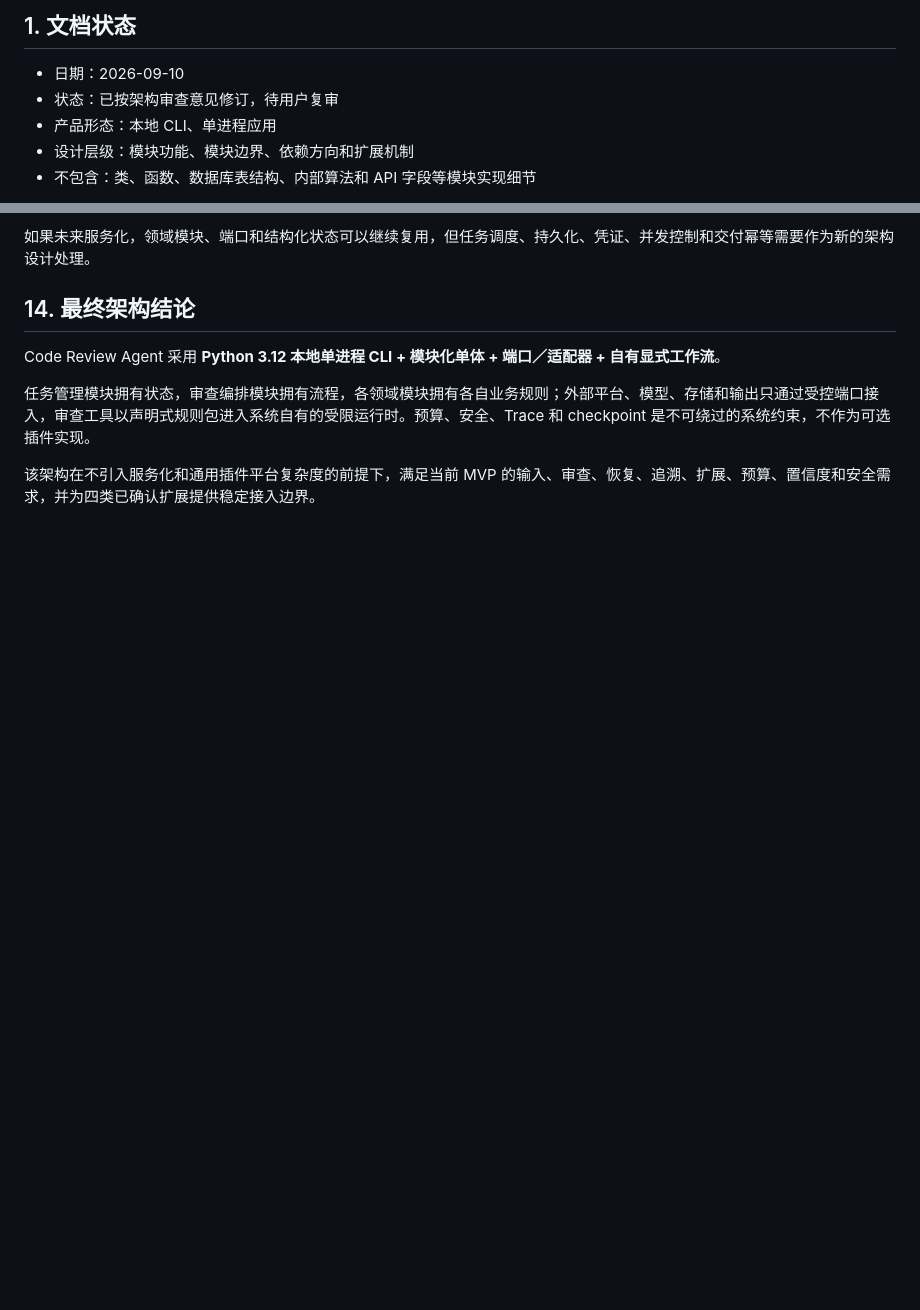
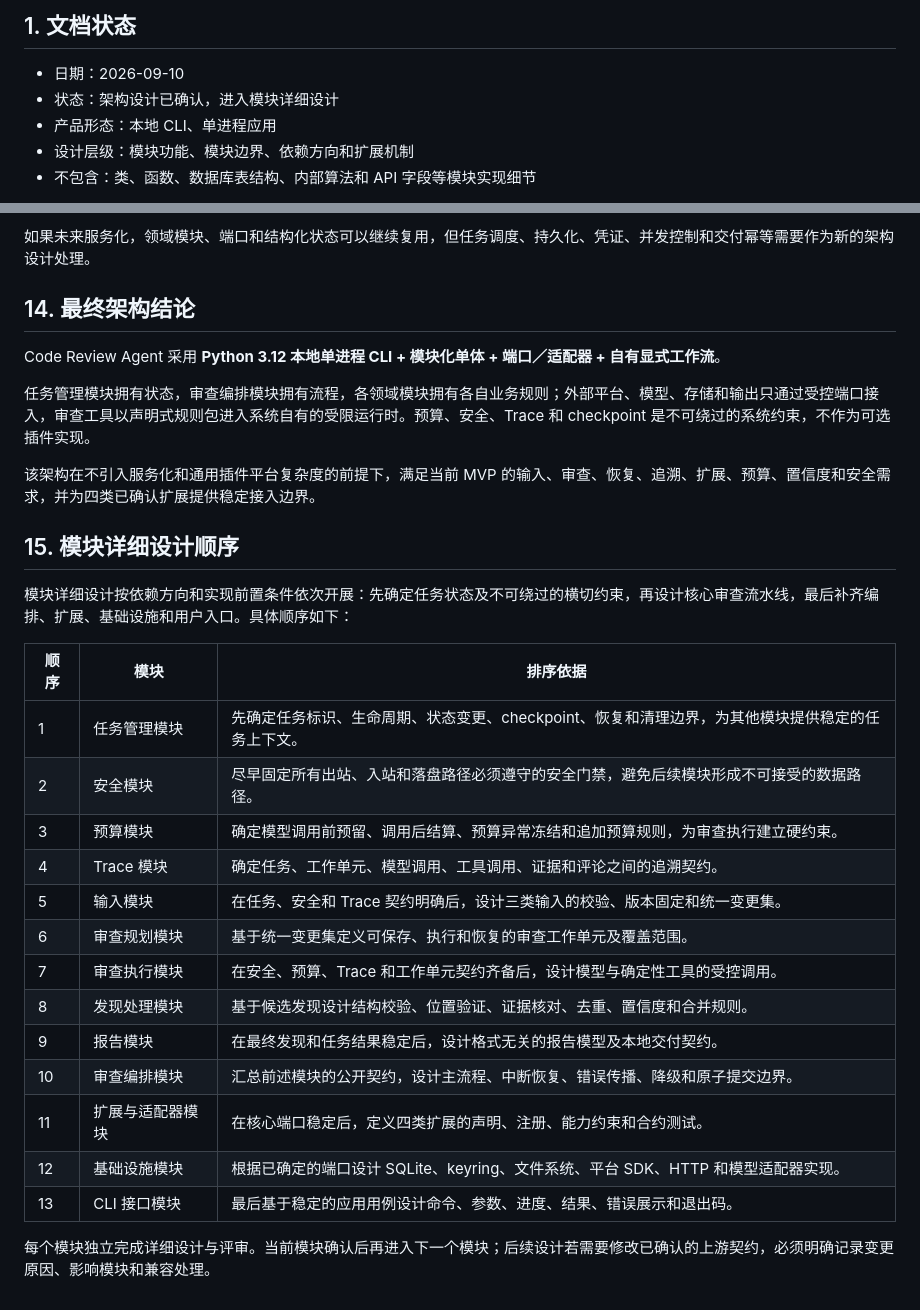
Before and after one commit to pexlor/CR-Agent, a Markdown page: docs/架构设计.md, 2 parts joined by grey strips. Rendered like a GitHub page; blank space fills up the shorter version.

```diff
--- a/docs/架构设计.md
+++ b/docs/架构设计.md
@@ -3,7 +3,7 @@
 ## 1. 文档状态
 
 - 日期：2026-09-10
-- 状态：已按架构审查意见修订，待用户复审
+- 状态：架构设计已确认，进入模块详细设计
 - 产品形态：本地 CLI、单进程应用
 - 设计层级：模块功能、模块边界、依赖方向和扩展机制
 - 不包含：类、函数、数据库表结构、内部算法和 API 字段等模块实现细节
@@ -631,3 +631,25 @@ Code Review Agent 采用 **Python 3.12 本地单进程 CLI + 模块化单体 +
 任务管理模块拥有状态，审查编排模块拥有流程，各领域模块拥有各自业务规则；外部平台、模型、存储和输出只通过受控端口接入，审查工具以声明式规则包进入系统自有的受限运行时。预算、安全、Trace 和 checkpoint 是不可绕过的系统约束，不作为可选插件实现。
 
 该架构在不引入服务化和通用插件平台复杂度的前提下，满足当前 MVP 的输入、审查、恢复、追溯、扩展、预算、置信度和安全需求，并为四类已确认扩展提供稳定接入边界。
+
+## 15. 模块详细设计顺序
+
+模块详细设计按依赖方向和实现前置条件依次开展：先确定任务状态及不可绕过的横切约束，再设计核心审查流水线，最后补齐编排、扩展、基础设施和用户入口。具体顺序如下：
+
+| 顺序 | 模块 | 排序依据 |
+| --- | --- | --- |
+| 1 | 任务管理模块 | 先确定任务标识、生命周期、状态变更、checkpoint、恢复和清理边界，为其他模块提供稳定的任务上下文。 |
+| 2 | 安全模块 | 尽早固定所有出站、入站和落盘路径必须遵守的安全门禁，避免后续模块形成不可接受的数据路径。 |
+| 3 | 预算模块 | 确定模型调用前预留、调用后结算、预算异常冻结和追加预算规则，为审查执行建立硬约束。 |
+| 4 | Trace 模块 | 确定任务、工作单元、模型调用、工具调用、证据和评论之间的追溯契约。 |
+| 5 | 输入模块 | 在任务、安全和 Trace 契约明确后，设计三类输入的校验、版本固定和统一变更集。 |
+| 6 | 审查规划模块 | 基于统一变更集定义可保存、执行和恢复的审查工作单元及覆盖范围。 |
+| 7 | 审查执行模块 | 在安全、预算、Trace 和工作单元契约齐备后，设计模型与确定性工具的受控调用。 |
+| 8 | 发现处理模块 | 基于候选发现设计结构校验、位置验证、证据核对、去重、置信度和合并规则。 |
+| 9 | 报告模块 | 在最终发现和任务结果稳定后，设计格式无关的报告模型及本地交付契约。 |
+| 10 | 审查编排模块 | 汇总前述模块的公开契约，设计主流程、中断恢复、错误传播、降级和原子提交边界。 |
+| 11 | 扩展与适配器模块 | 在核心端口稳定后，定义四类扩展的声明、注册、能力约束和合约测试。 |
+| 12 | 基础设施模块 | 根据已确定的端口设计 SQLite、keyring、文件系统、平台 SDK、HTTP 和模型适配器实现。 |
+| 13 | CLI 接口模块 | 最后基于稳定的应用用例设计命令、参数、进度、结果、错误展示和退出码。 |
+
+每个模块独立完成详细设计与评审。当前模块确认后再进入下一个模块；后续设计若需要修改已确认的上游契约，必须明确记录变更原因、影响模块和兼容处理。
```
Also changed, not shown: 1 other file.
